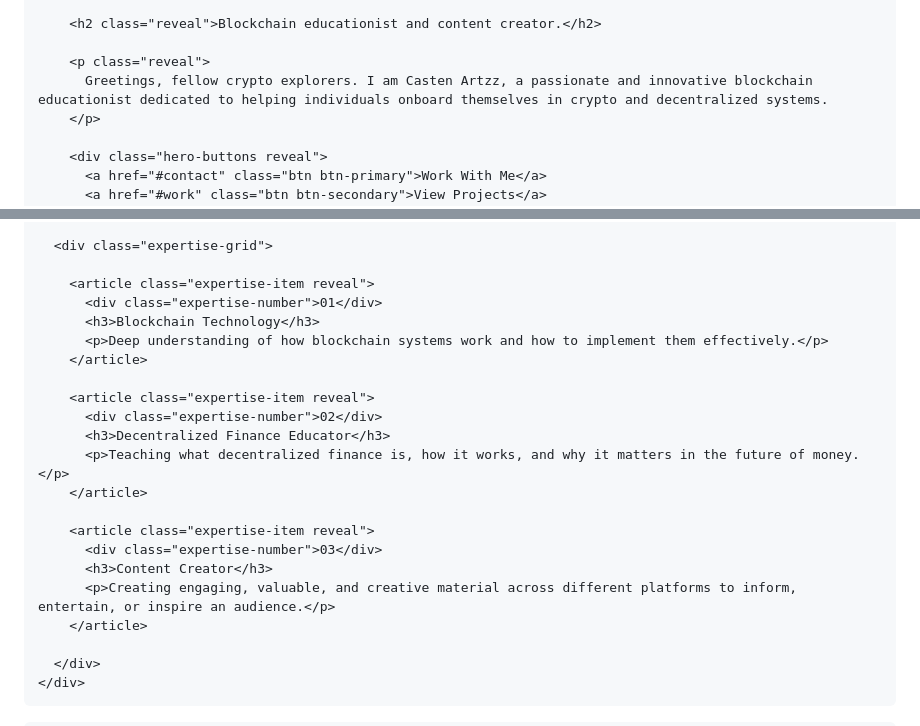
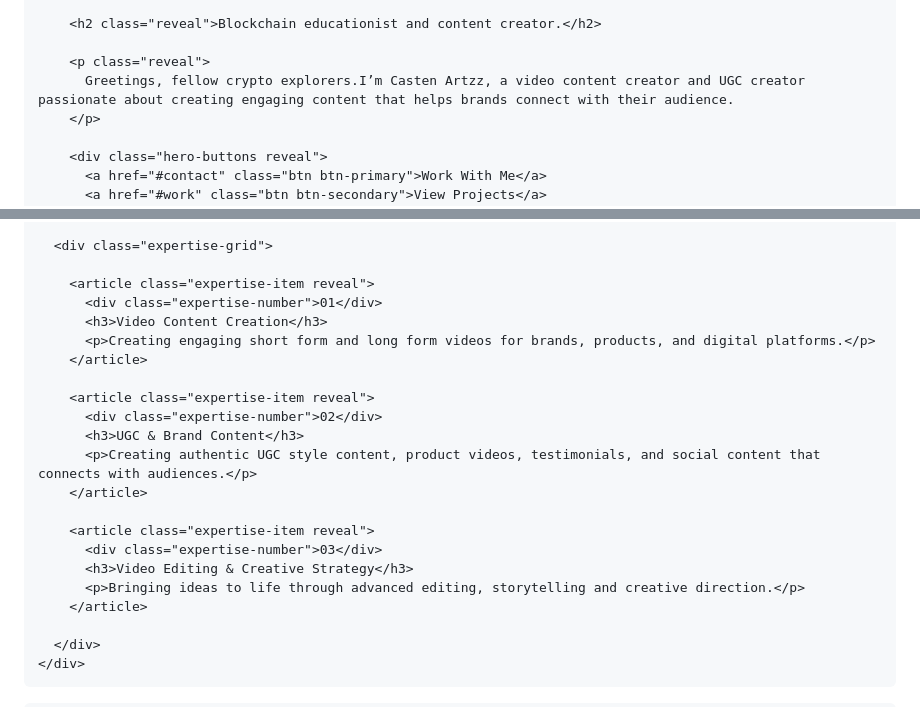
Before and after one commit to awev83172-prog/Castenartzz, a Markdown page: README.md, 2 parts joined by grey strips. Drawn GitHub-style.

```diff
--- a/README.md
+++ b/README.md
@@ -804,7 +804,7 @@ body{
         <h2 class="reveal">Blockchain educationist and content creator.</h2>
 
         <p class="reveal">
-          Greetings, fellow crypto explorers. I am Casten Artzz, a passionate and innovative blockchain educationist dedicated to helping individuals onboard themselves in crypto and decentralized systems.
+          Greetings, fellow crypto explorers.I’m Casten Artzz, a video content creator and UGC creator passionate about creating engaging content that helps brands connect with their audience.
         </p>
 
         <div class="hero-buttons reveal">
@@ -867,20 +867,20 @@ body{
 
         <article class="expertise-item reveal">
           <div class="expertise-number">01</div>
-          <h3>Blockchain Technology</h3>
-          <p>Deep understanding of how blockchain systems work and how to implement them effectively.</p>
+          <h3>Video Content Creation</h3>
+          <p>Creating engaging short form and long form videos for brands, products, and digital platforms.</p>
         </article>
 
         <article class="expertise-item reveal">
           <div class="expertise-number">02</div>
-          <h3>Decentralized Finance Educator</h3>
-          <p>Teaching what decentralized finance is, how it works, and why it matters in the future of money.</p>
+          <h3>UGC & Brand Content</h3>
+          <p>Creating authentic UGC style content, product videos, testimonials, and social content that connects with audiences.</p>
         </article>
 
         <article class="expertise-item reveal">
           <div class="expertise-number">03</div>
-          <h3>Content Creator</h3>
-          <p>Creating engaging, valuable, and creative material across different platforms to inform, entertain, or inspire an audience.</p>
+          <h3>Video Editing & Creative Strategy</h3>
+          <p>Bringing ideas to life through advanced editing, storytelling and creative direction.</p>
         </article>
 
       </div>
```
